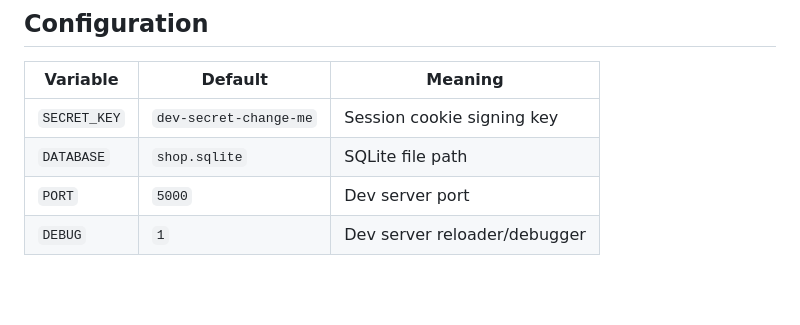
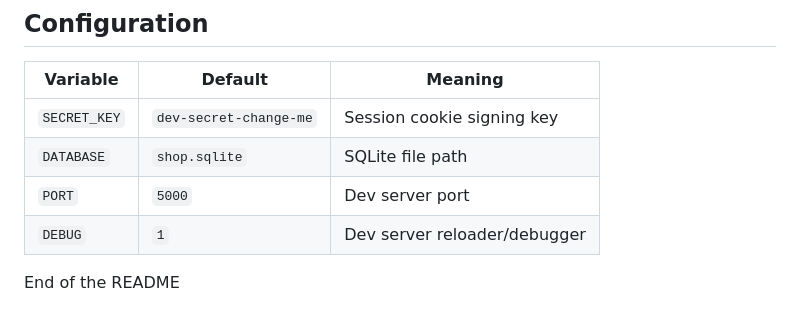
Before and after one commit to barthdrv/dispatch-test-ecommerce, a Markdown page: README.md, the part around the change. Rendered like a GitHub page; blank space fills up the shorter version.

Commit message:
Readme modifications

```diff
--- a/README.md
+++ b/README.md
@@ -99,3 +99,5 @@ tests/
 | `DATABASE` | `shop.sqlite` | SQLite file path |
 | `PORT` | `5000` | Dev server port |
 | `DEBUG` | `1` | Dev server reloader/debugger |
+
+End of the README
```
